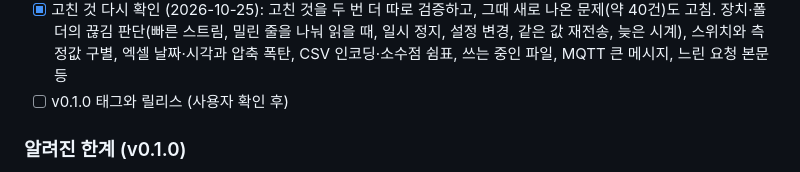
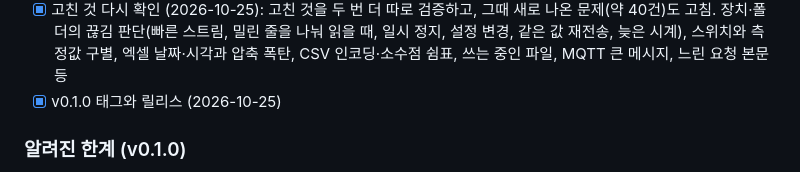
Before and after one commit to WhoisHOO/HOODATA, a Markdown page: docs/ROADMAP.md, the part around the change. Rendered like a GitHub page.

Commit message:
Mark v0.1.0 as released in the roadmap

```diff
--- a/docs/ROADMAP.md
+++ b/docs/ROADMAP.md
@@ -145,7 +145,7 @@
       장치·폴더의 끊김 판단(빠른 스트림, 밀린 줄을 나눠 읽을 때, 일시 정지, 설정 변경, 같은 값 재전송, 늦은 시계),
       스위치와 측정값 구별, 엑셀 날짜·시각과 압축 폭탄, CSV 인코딩·소수점 쉼표, 쓰는 중인 파일, MQTT 큰 메시지, 느린
       요청 본문 등
-- [ ] v0.1.0 태그와 릴리스 (사용자 확인 후)
+- [x] v0.1.0 태그와 릴리스 (2026-10-25)
 
 ### 알려진 한계 (v0.1.0)
 - 로거가 파일 이름을 바꾸며 돌려 쓰면(current.csv → old.csv) 바뀐 이름의 파일을 처음부터 다시 읽음. 값은 같은
```
